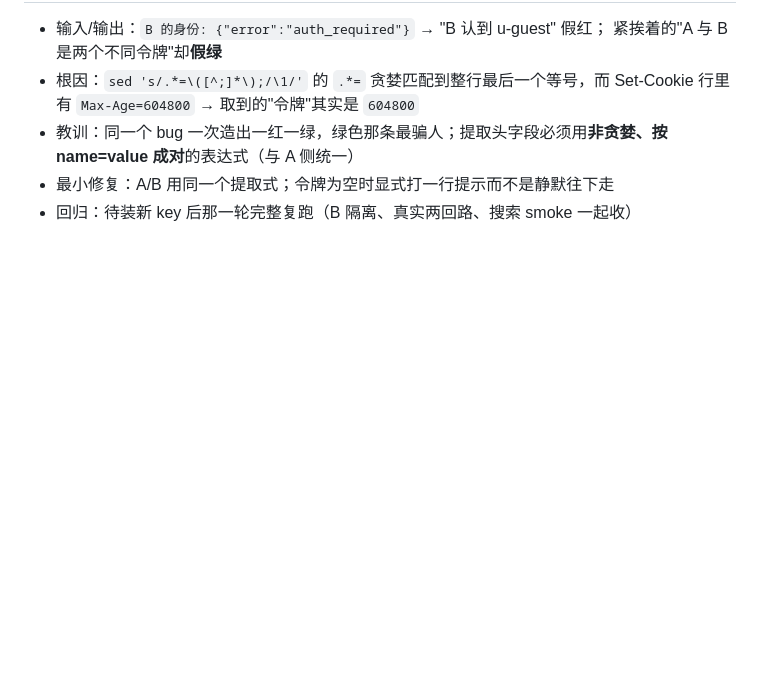
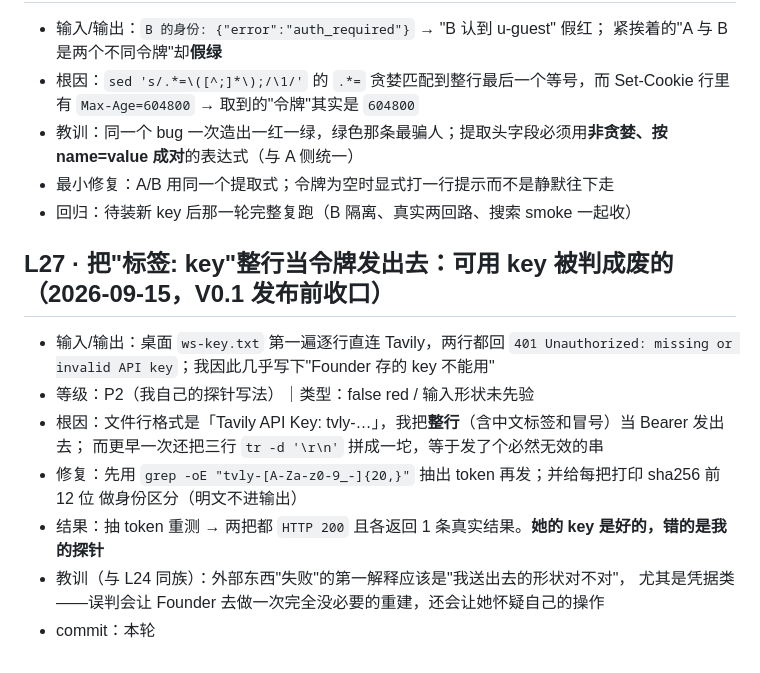
Before and after one commit to YuemingHub/World-Space, a Markdown page: docs/v2/FAILURE_LEDGER.md, the part around the change. Drawn GitHub-style; blank space fills up the shorter version.

Commit message:
桌面 key 文件验明：两把 tvly key 直连 Tavily 都 200 拿到真实结果，env 在用的那把 401 已死
- 我的探针先把"标签: key"整行当令牌发出去，两把好 key 被判 401；抽出 token 重测才对（记 L27）
- 生产 key 还不能定：这两把中必有一把本轮在会话窗口出现过，不再度传播明文就无法区分，
  等 Founder 在控制台处置或指名行号；OLD_TAVILY_KEY_REVOKED 要拿旧指纹重探是否全变 401 来作证
- 口令文件已按授权取回本机桌面，顺手实核 ACL：除本人/SYSTEM/管理员外还有沙箱组可读，记下待抹
- 服务器上的 key 原文暂存 600 私有文件，未写入任何 env；公网仍一字未动

```diff
--- a/docs/v2/FAILURE_LEDGER.md
+++ b/docs/v2/FAILURE_LEDGER.md
@@ -263,3 +263,17 @@
 - 教训：同一个 bug 一次造出一红一绿，绿色那条最骗人；提取头字段必须用**非贪婪、按 name=value 成对**的表达式（与 A 侧统一）
 - 最小修复：A/B 用同一个提取式；令牌为空时显式打一行提示而不是静默往下走
 - 回归：待装新 key 后那一轮完整复跑（B 隔离、真实两回路、搜索 smoke 一起收）
+
+## L27 · 把"标签: key"整行当令牌发出去：可用 key 被判成废的（2026-09-15，V0.1 发布前收口）
+
+- 输入/输出：桌面 `ws-key.txt` 第一遍逐行直连 Tavily，两行都回
+  `401 Unauthorized: missing or invalid API key`；我因此几乎写下"Founder 存的 key 不能用"
+- 等级：P2（我自己的探针写法）｜类型：false red / 输入形状未先验
+- 根因：文件行格式是「Tavily API Key: tvly-…」，我把**整行**（含中文标签和冒号）当 Bearer 发出去；
+  而更早一次还把三行 `tr -d '\r\n'` 拼成一坨，等于发了个必然无效的串
+- 修复：先用 `grep -oE "tvly-[A-Za-z0-9_-]{20,}"` 抽出 token 再发；并给每把打印 sha256 前 12 位
+  做身份区分（明文不进输出）
+- 结果：抽 token 重测 → 两把都 `HTTP 200` 且各返回 1 条真实结果。**她的 key 是好的，错的是我的探针**
+- 教训（与 L24 同族）：外部东西"失败"的第一解释应该是"我送出去的形状对不对"，
+  尤其是凭据类——误判会让 Founder 去做一次完全没必要的重建，还会让她怀疑自己的操作
+- commit：本轮
```
Also changed, not shown: 1 other file.
